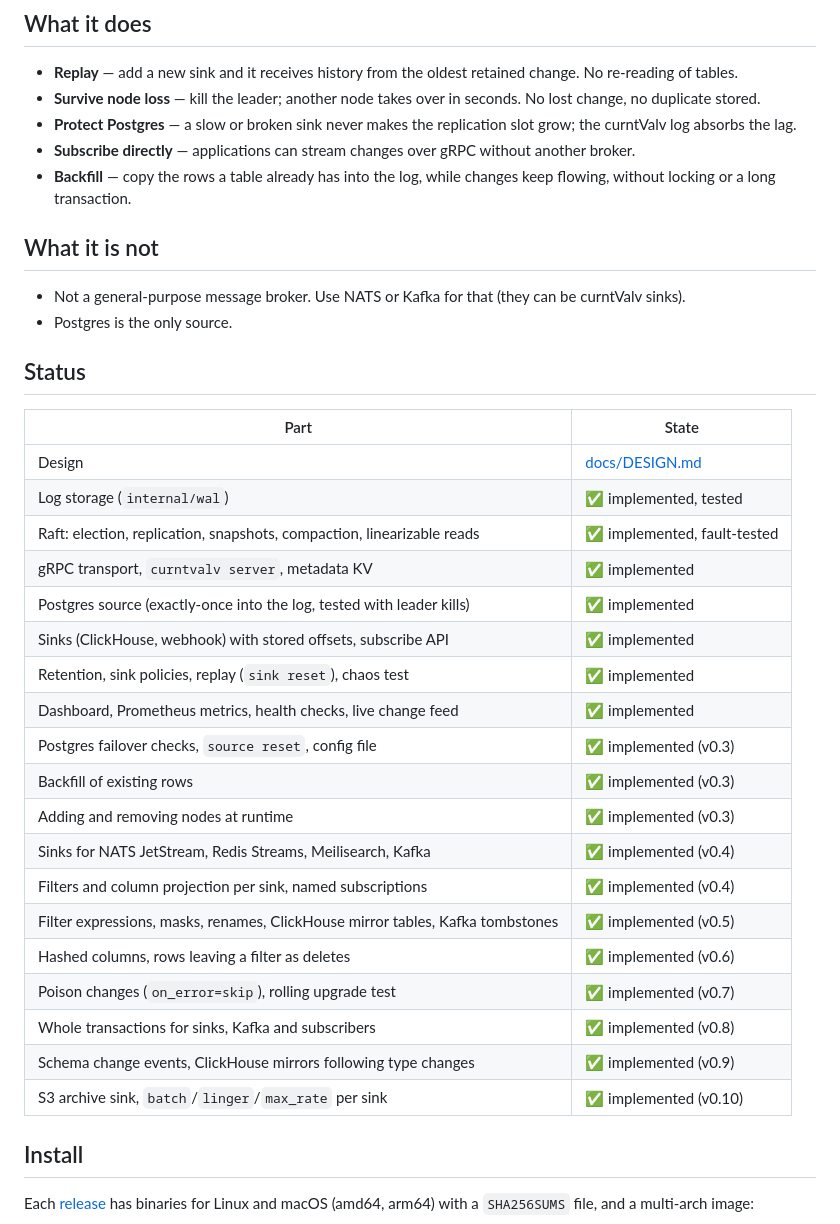
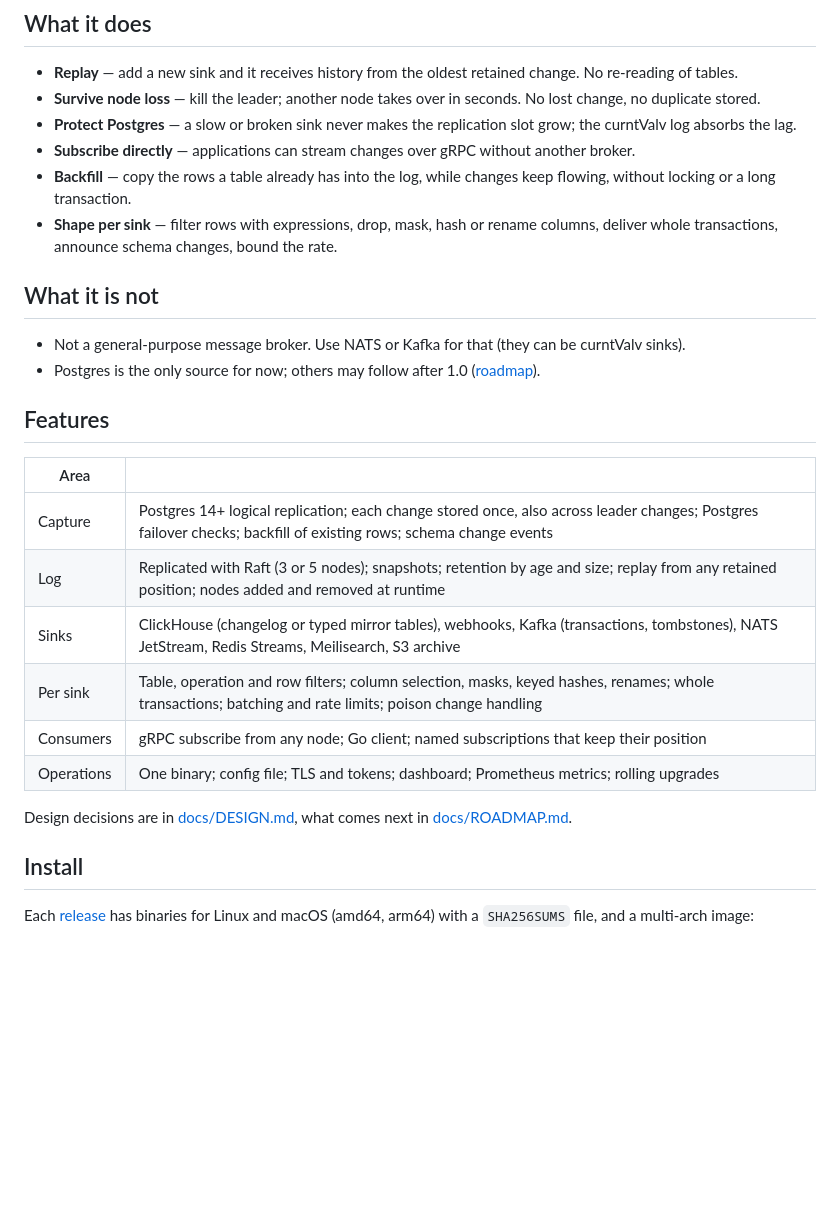
Before and after one commit to Vympel87/curntvalv, a Markdown page: README.md, the part around one of its changes. Drawn GitHub-style; blank space fills up the shorter version.

```diff
--- a/README.md
+++ b/README.md
@@ -42,36 +45,30 @@ curntValv aims for the first set of features with the operating cost of the seco
   another broker.
 - **Backfill** — copy the rows a table already has into the log, while
   changes keep flowing, without locking or a long transaction.
+- **Shape per sink** — filter rows with expressions, drop, mask, hash or
+  rename columns, deliver whole transactions, announce schema changes,
+  bound the rate.
 
 ## What it is not
 
 - Not a general-purpose message broker. Use NATS or Kafka for that
   (they can be curntValv sinks).
-- Postgres is the only source.
+- Postgres is the only source for now; others may follow after 1.0
+  ([roadmap](docs/ROADMAP.md)).
 
-## Status
+## Features
 
-| Part | State |
+| Area | |
 |---|---|
-| Design | [docs/DESIGN.md](docs/DESIGN.md) |
-| Log storage (`internal/wal`) | ✅ implemented, tested |
-| Raft: election, replication, snapshots, compaction, linearizable reads | ✅ implemented, fault-tested |
-| gRPC transport, `curntvalv server`, metadata KV | ✅ implemented |
-| Postgres source (exactly-once into the log, tested with leader kills) | ✅ implemented |
-| Sinks (ClickHouse, webhook) with stored offsets, subscribe API | ✅ implemented |
-| Retention, sink policies, replay (`sink reset`), chaos test | ✅ implemented |
-| Dashboard, Prometheus metrics, health checks, live change feed | ✅ implemented |
-| Postgres failover checks, `source reset`, config file | ✅ implemented (v0.3) |
-| Backfill of existing rows | ✅ implemented (v0.3) |
-| Adding and removing nodes at runtime | ✅ implemented (v0.3) |
-| Sinks for NATS JetStream, Redis Streams, Meilisearch, Kafka | ✅ implemented (v0.4) |
-| Filters and column projection per sink, named subscriptions | ✅ implemented (v0.4) |
-| Filter expressions, masks, renames, ClickHouse mirror tables, Kafka tombstones | ✅ implemented (v0.5) |
-| Hashed columns, rows leaving a filter as deletes | ✅ implemented (v0.6) |
-| Poison changes (`on_error=skip`), rolling upgrade test | ✅ implemented (v0.7) |
-| Whole transactions for sinks, Kafka and subscribers | ✅ implemented (v0.8) |
-| Schema change events, ClickHouse mirrors following type changes | ✅ implemented (v0.9) |
-| S3 archive sink, `batch`/`linger`/`max_rate` per sink | ✅ implemented (v0.10) |
+| Capture | Postgres 14+ logical replication; each change stored once, also across leader changes; Postgres failover checks; backfill of existing rows; schema change events |
+| Log | Replicated with Raft (3 or 5 nodes); snapshots; retention by age and size; replay from any retained position; nodes added and removed at runtime |
+| Sinks | ClickHouse (changelog or typed mirror tables), webhooks, Kafka (transactions, tombstones), NATS JetStream, Redis Streams, Meilisearch, S3 archive |
+| Per sink | Table, operation and row filters; column selection, masks, keyed hashes, renames; whole transactions; batching and rate limits; poison change handling |
+| Consumers | gRPC subscribe from any node; Go client; named subscriptions that keep their position |
+| Operations | One binary; config file; TLS and tokens; dashboard; Prometheus metrics; rolling upgrades |
+
+Design decisions are in [docs/DESIGN.md](docs/DESIGN.md), what comes next
+in [docs/ROADMAP.md](docs/ROADMAP.md).
 
 ## Install
 
```
Also changed, not shown: other parts of README.md (+8 -5 lines), CHANGELOG.md (+4 -0 lines), docs/ROADMAP.md (+1 -1 lines), docs/demo.gif, 2 other files.
